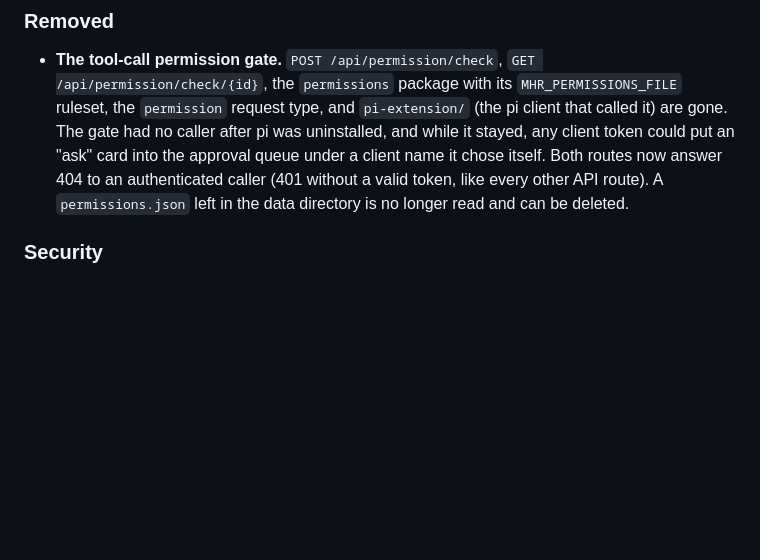
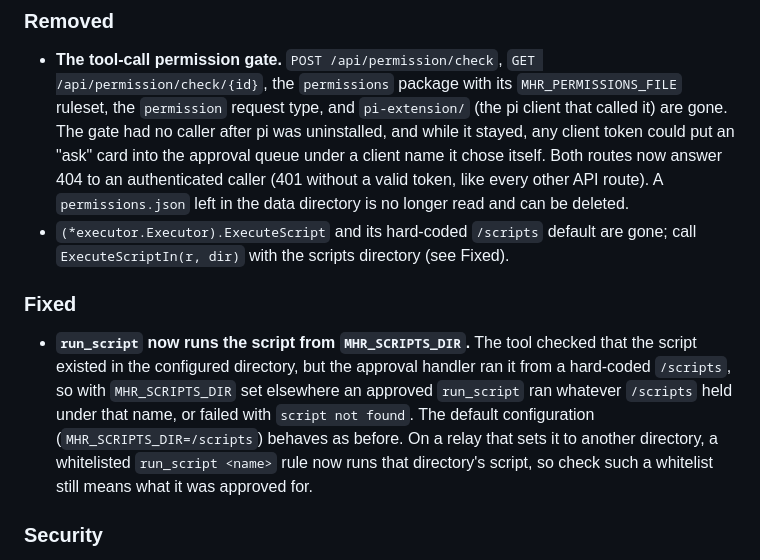
Before and after one commit to standardnguyen/human-relay, a Markdown page: CHANGELOG.md, the part around the change. Rendered like a GitHub page; blank space fills up the shorter version.

Commit message:
docs: CHANGELOG records the run_script scripts-directory fix
Add a Fixed entry under Unreleased: run_script now runs from
MHR_SCRIPTS_DIR instead of a hard-coded /scripts, the default
configuration is unchanged, and a relay that sets another directory
should check that its run_script whitelist rules still mean what they
were approved for. Record the removal of the exported
(*executor.Executor).ExecuteScript under Removed, since the module is
importable.

Co-Authored-By: Claude Opus 5.5 <noreply@anthropic.com>

```diff
--- a/CHANGELOG.md
+++ b/CHANGELOG.md
@@ -33,6 +33,10 @@ Notable changes to Human Relay. Format loosely follows [Keep a Changelog](https:
 
 ### Removed
 - **The tool-call permission gate.** `POST /api/permission/check`, `GET /api/permission/check/{id}`, the `permissions` package with its `MHR_PERMISSIONS_FILE` ruleset, the `permission` request type, and `pi-extension/` (the pi client that called it) are gone. The gate had no caller after pi was uninstalled, and while it stayed, any client token could put an "ask" card into the approval queue under a client name it chose itself. Both routes now answer 404 to an authenticated caller (401 without a valid token, like every other API route). A `permissions.json` left in the data directory is no longer read and can be deleted.
+- `(*executor.Executor).ExecuteScript` and its hard-coded `/scripts` default are gone; call `ExecuteScriptIn(r, dir)` with the scripts directory (see Fixed).
+
+### Fixed
+- **`run_script` now runs the script from `MHR_SCRIPTS_DIR`.** The tool checked that the script existed in the configured directory, but the approval handler ran it from a hard-coded `/scripts`, so with `MHR_SCRIPTS_DIR` set elsewhere an approved `run_script` ran whatever `/scripts` held under that name, or failed with `script not found`. The default configuration (`MHR_SCRIPTS_DIR=/scripts`) behaves as before. On a relay that sets it to another directory, a whitelisted `run_script <name>` rule now runs that directory's script, so check such a whitelist still means what it was approved for.
 
 ### Security
 - **The four registry-mutating tools now go through human approval.** `register_container`, `delete_container`, `register_machine` and `delete_machine` used to write `containers.json` / `machines.json` synchronously from the MCP port and return the result — the only mutating tools with no human in the loop. They now queue a `registry_op` request like everything else: the tool validates its arguments, returns `{"request_id": ..., "status": "pending"}`, and the registry is written only after you approve in the dashboard. This matters because the container registry is what decides where `exec_container` / `write_file` SSH *lands* — silently re-pointing a CTID at a different IP was a one-call, zero-click operation. **Breaking for agents:** these tools no longer return the `Container`/`Machine` object; poll `get_result` (the approved request's stdout carries the same JSON) or call `list_containers` / `list_machines`. Argument validation (including the option-injectable `ssh_user` check) still rejects at submission, so a malformed call never reaches the queue.
```
